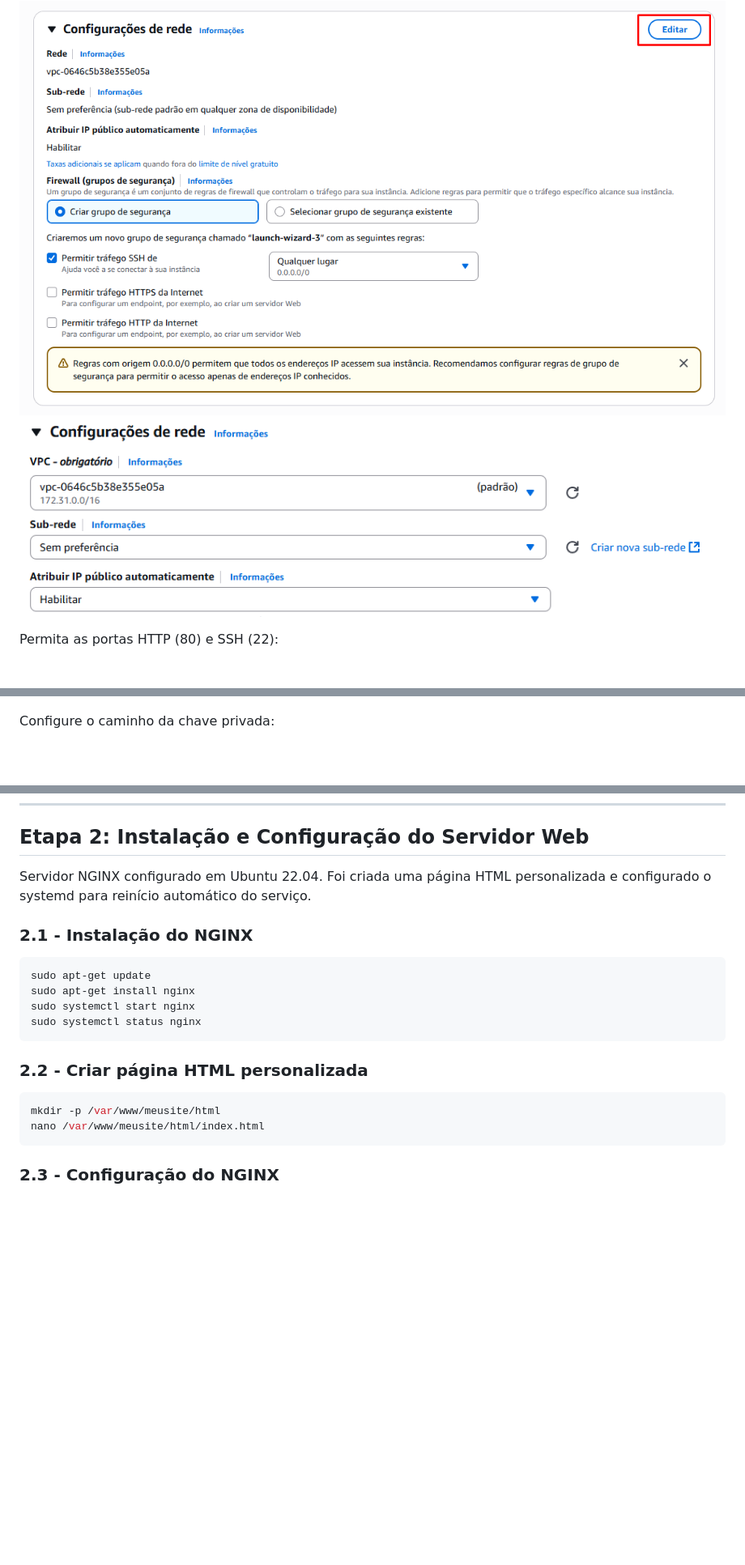
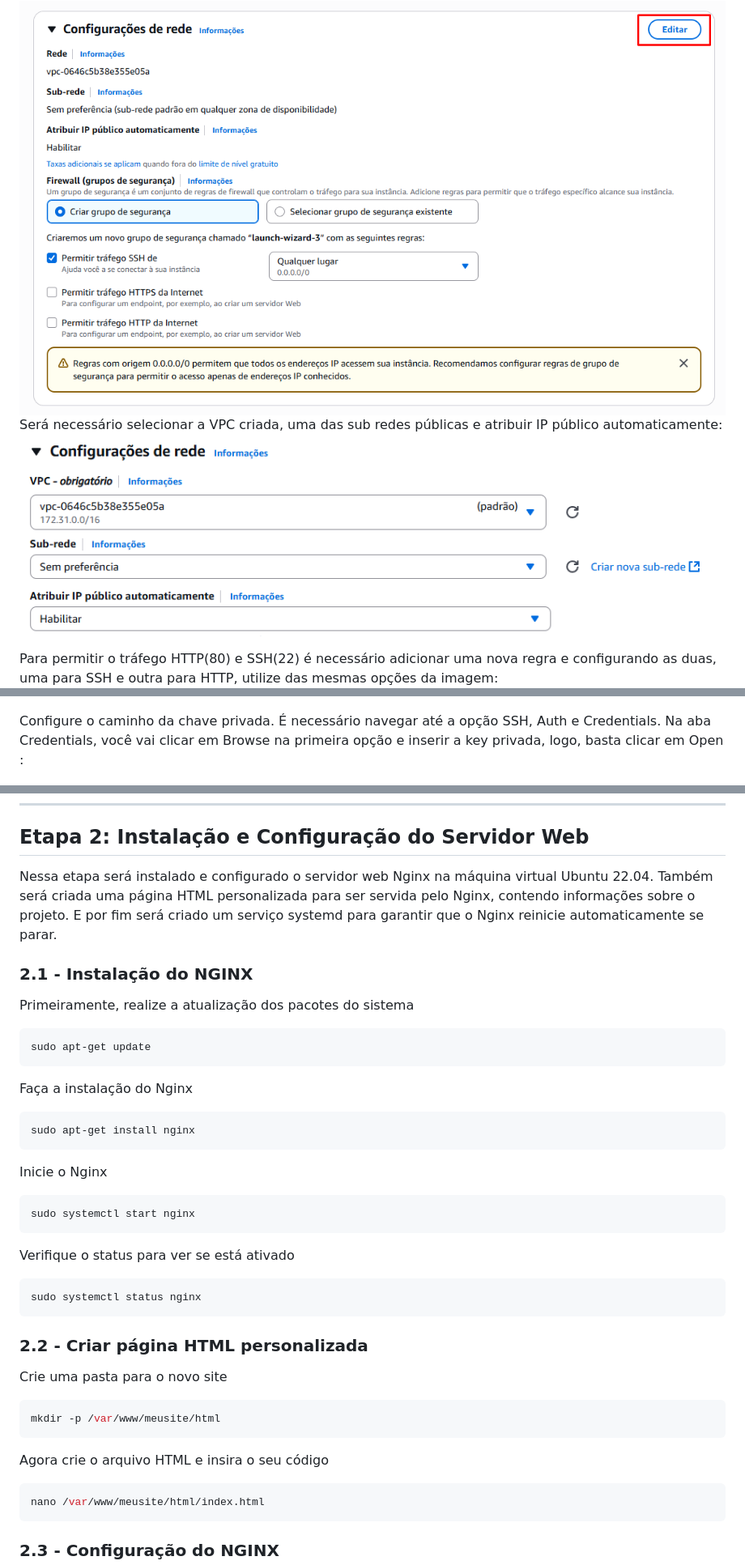
Before and after one commit to IgorMacdo/Projeto_Linux_CompassUOL, a Markdown page: readme_projeto_linux_aws.md, 3 parts joined by grey strips. Shown: that part at 81% size. GitHub-like rendering; blank space fills up the shorter version.

````diff
--- a/readme_projeto_linux_aws.md
+++ b/readme_projeto_linux_aws.md
@@ -42,9 +42,10 @@ Na etapa de configuração de rede:
 ![Sub Rede Detalhes](Imagens/sub_rede.png)
+Será necessário selecionar a VPC criada, uma das sub redes públicas e atribuir IP público automaticamente:
 ![Configuração Sub Rede](Imagens/CONFIG_SUB_REDE.png)
 &#x20;
 
 
-Permita as portas HTTP (80) e SSH (22):&#x20;
+Para permitir o tráfego HTTP(80) e SSH(22) é necessário adicionar uma nova regra e configurando as duas, uma para SSH e outra para HTTP, utilize das mesmas opções da imagem:&#x20;
 ![Permitir Portas no Firewall](Imagens/Permitir_portas.png)
 
 ### 1.3 - Acesso via SSH (PuTTY)
@@ -56,7 +57,7 @@ Insira o IP público da instância:&#x20;
 ![Acessar Via SSH Passo 1](Imagens/Acessar_via_SSH.png)
 
 
-Configure o caminho da chave privada:&#x20;
+Configure o caminho da chave privada. É necessário navegar até a opção SSH, Auth e Credentials. Na aba Credentials, você vai clicar em Browse na primeira opção e inserir a key privada, logo, basta clicar em Open :&#x20;
 
 ![Acessar Via SSH Passo 2](Imagens/Acessar_Via_SSH_2.png)
 
@@ -64,21 +65,35 @@ Configure o caminho da chave privada:&#x20;
 
 ## Etapa 2: Instalação e Configuração do Servidor Web
 
-Servidor NGINX configurado em Ubuntu 22.04. Foi criada uma página HTML personalizada e configurado o systemd para reinício automático do serviço.
+Nessa etapa será instalado e configurado o servidor web Nginx na máquina virtual Ubuntu 22.04. Também será criada uma página HTML personalizada para ser servida pelo Nginx, contendo informações sobre o projeto. E por fim será criado um serviço systemd para garantir que o Nginx reinicie automaticamente se parar.
 
 ### 2.1 - Instalação do NGINX
 
+Primeiramente, realize a atualização dos pacotes do sistema
 ```bash
 sudo apt-get update
+```
+Faça a instalação do Nginx
+```bash
 sudo apt-get install nginx
+```
+Inicie o Nginx
+```bash
 sudo systemctl start nginx
+```
+Verifique o status para ver se está ativado
+```bash
 sudo systemctl status nginx
 ```
 
 ### 2.2 - Criar página HTML personalizada
 
+Crie uma pasta para o novo site
 ```bash
 mkdir -p /var/www/meusite/html
+```
+Agora crie o arquivo HTML e insira o seu código
+```bash
 nano /var/www/meusite/html/index.html
 ```
 
````
Also changed, not shown: other parts of readme_projeto_linux_aws.md (+8 -4 lines).
